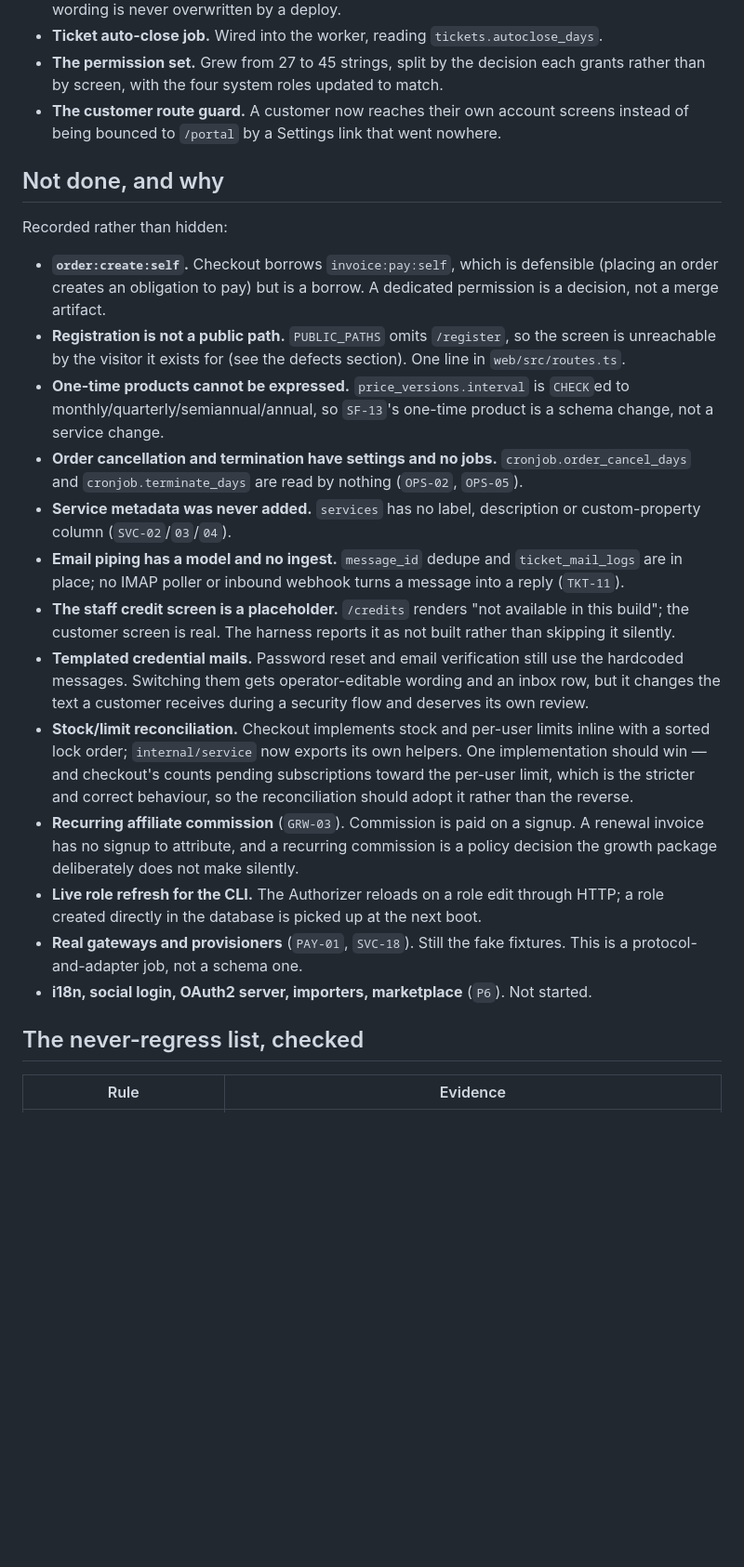
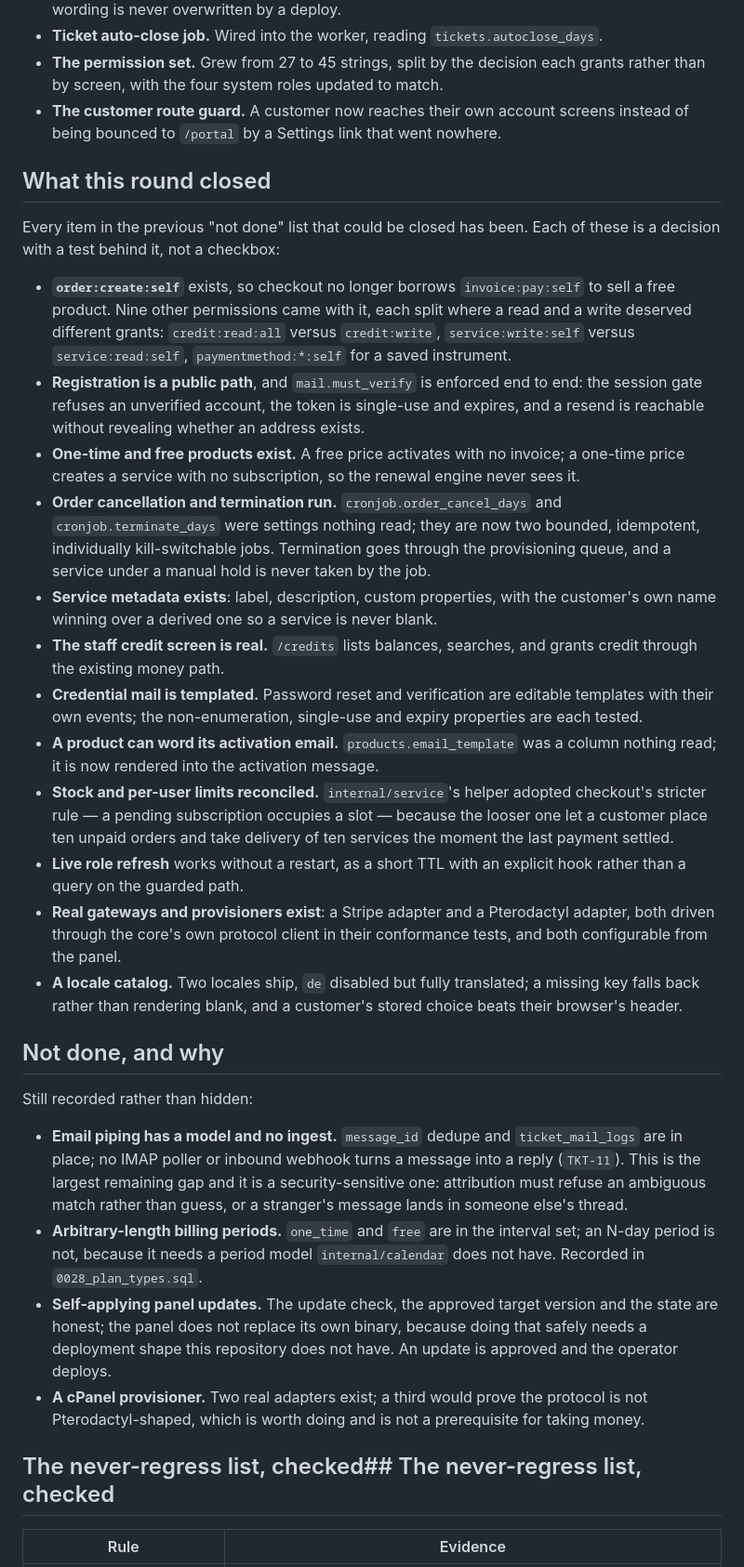
Before and after one commit to catalystctl/catalyst-billing, a Markdown page: docs/parity-status.md, the part around the change. Shown at 93% size. Drawn GitHub-style; blank space fills up the shorter version.

Commit message:
record what this round closed, and the four things it did not
The 'not done' list was honest and is now mostly stale. It is replaced with what landed,
each item stated as the decision it represents rather than as a checkbox, and a shorter
list of what did not: email piping, arbitrary-length periods, self-applying updates, and a
third provisioner.

Email piping is named as the largest remaining gap because it is the one with a security
property attached — attribution must refuse an ambiguous match rather than guess.

```diff
--- a/docs/parity-status.md
+++ b/docs/parity-status.md
@@ -182,45 +182,61 @@ shared surface:
 - **The customer route guard.** A customer now reaches their own account screens instead of
   being bounced to `/portal` by a Settings link that went nowhere.
 
+## What this round closed
+
+Every item in the previous "not done" list that could be closed has been. Each of these is a
+decision with a test behind it, not a checkbox:
+
+- **`order:create:self`** exists, so checkout no longer borrows `invoice:pay:self` to sell a free
+  product. Nine other permissions came with it, each split where a read and a write deserved
+  different grants: `credit:read:all` versus `credit:write`, `service:write:self` versus
+  `service:read:self`, `paymentmethod:*:self` for a saved instrument.
+- **Registration is a public path**, and `mail.must_verify` is enforced end to end: the session
+  gate refuses an unverified account, the token is single-use and expires, and a resend is
+  reachable without revealing whether an address exists.
+- **One-time and free products exist.** A free price activates with no invoice; a one-time price
+  creates a service with no subscription, so the renewal engine never sees it.
+- **Order cancellation and termination run.** `cronjob.order_cancel_days` and
+  `cronjob.terminate_days` were settings nothing read; they are now two bounded, idempotent,
+  individually kill-switchable jobs. Termination goes through the provisioning queue, and a
+  service under a manual hold is never taken by the job.
+- **Service metadata exists**: label, description, custom properties, with the customer's own
+  name winning over a derived one so a service is never blank.
+- **The staff credit screen is real.** `/credits` lists balances, searches, and grants credit
+  through the existing money path.
+- **Credential mail is templated.** Password reset and verification are editable templates with
+  their own events; the non-enumeration, single-use and expiry properties are each tested.
+- **A product can word its activation email.** `products.email_template` was a column nothing
+  read; it is now rendered into the activation message.
+- **Stock and per-user limits reconciled.** `internal/service`'s helper adopted checkout's
+  stricter rule — a pending subscription occupies a slot — because the looser one let a customer
+  place ten unpaid orders and take delivery of ten services the moment the last payment settled.
+- **Live role refresh** works without a restart, as a short TTL with an explicit hook rather than
+  a query on the guarded path.
+- **Real gateways and provisioners exist**: a Stripe adapter and a Pterodactyl adapter, both
+  driven through the core's own protocol client in their conformance tests, and both
+  configurable from the panel.
+- **A locale catalog.** Two locales ship, `de` disabled but fully translated; a missing key falls
+  back rather than rendering blank, and a customer's stored choice beats their browser's header.
+
 ## Not done, and why
 
-Recorded rather than hidden:
+Still recorded rather than hidden:
 
-- **`order:create:self`.** Checkout borrows `invoice:pay:self`, which is defensible (placing an
-  order creates an obligation to pay) but is a borrow. A dedicated permission is a decision,
-  not a merge artifact.
-- **Registration is not a public path.** `PUBLIC_PATHS` omits `/register`, so the screen is
-  unreachable by the visitor it exists for (see the defects section). One line in
-  `web/src/routes.ts`.
-- **One-time products cannot be expressed.** `price_versions.interval` is `CHECK`ed to
-  monthly/quarterly/semiannual/annual, so `SF-13`'s one-time product is a schema change, not a
-  service change.
-- **Order cancellation and termination have settings and no jobs.** `cronjob.order_cancel_days`
-  and `cronjob.terminate_days` are read by nothing (`OPS-02`, `OPS-05`).
-- **Service metadata was never added.** `services` has no label, description or custom-property
-  column (`SVC-02`/`03`/`04`).
 - **Email piping has a model and no ingest.** `message_id` dedupe and `ticket_mail_logs` are in
-  place; no IMAP poller or inbound webhook turns a message into a reply (`TKT-11`).
-- **The staff credit screen is a placeholder.** `/credits` renders "not available in this
-  build"; the customer screen is real. The harness reports it as not built rather than skipping
-  it silently.
-- **Templated credential mails.** Password reset and email verification still use the
-  hardcoded messages. Switching them gets operator-editable wording and an inbox row, but it
-  changes the text a customer receives during a security flow and deserves its own review.
-- **Stock/limit reconciliation.** Checkout implements stock and per-user limits inline with a
-  sorted lock order; `internal/service` now exports its own helpers. One implementation should
-  win — and checkout's counts pending subscriptions toward the per-user limit, which is the
-  stricter and correct behaviour, so the reconciliation should adopt it rather than the reverse.
-- **Recurring affiliate commission** (`GRW-03`). Commission is paid on a signup. A renewal
-  invoice has no signup to attribute, and a recurring commission is a policy decision the growth
-  package deliberately does not make silently.
-- **Live role refresh for the CLI.** The Authorizer reloads on a role edit through HTTP; a role
-  created directly in the database is picked up at the next boot.
-- **Real gateways and provisioners** (`PAY-01`, `SVC-18`). Still the fake fixtures. This is a
-  protocol-and-adapter job, not a schema one.
-- **i18n, social login, OAuth2 server, importers, marketplace** (`P6`). Not started.
+  place; no IMAP poller or inbound webhook turns a message into a reply (`TKT-11`). This is the
+  largest remaining gap and it is a security-sensitive one: attribution must refuse an ambiguous
+  match rather than guess, or a stranger's message lands in someone else's thread.
+- **Arbitrary-length billing periods.** `one_time` and `free` are in the interval set; an N-day
+  period is not, because it needs a period model `internal/calendar` does not have. Recorded in
+  `0028_plan_types.sql`.
+- **Self-applying panel updates.** The update check, the approved target version and the state
+  are honest; the panel does not replace its own binary, because doing that safely needs a
+  deployment shape this repository does not have. An update is approved and the operator deploys.
+- **A cPanel provisioner.** Two real adapters exist; a third would prove the protocol is not
+  Pterodactyl-shaped, which is worth doing and is not a prerequisite for taking money.
 
-## The never-regress list, checked
+## The never-regress list, checked## The never-regress list, checked
 
 | Rule | Evidence |
 |---|---|
```
